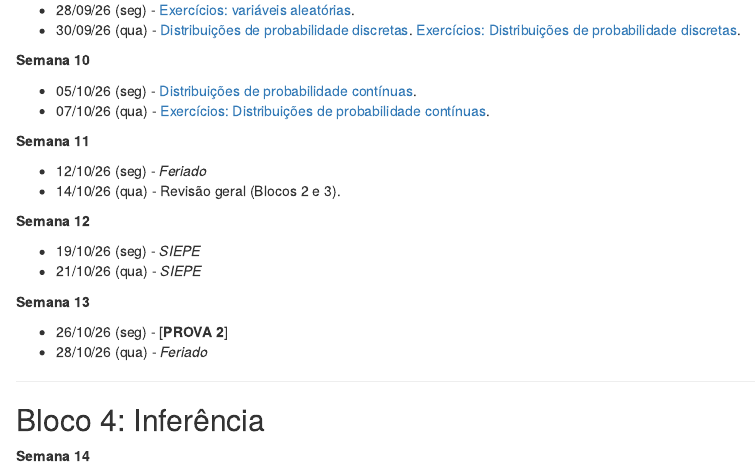
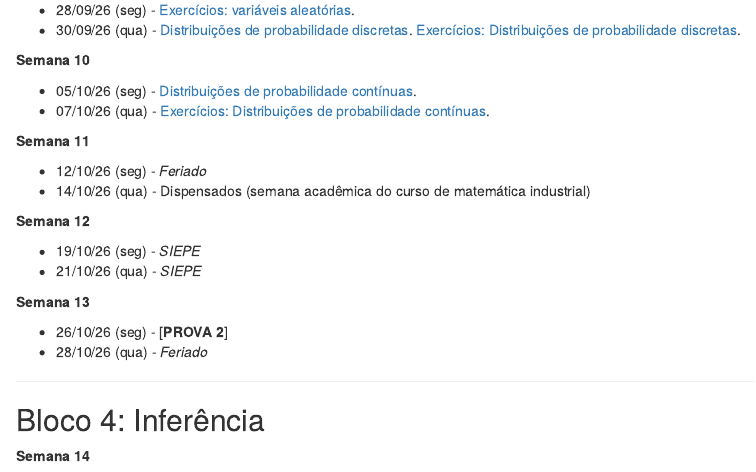
Before and after one commit to silviashimakura/CE009, an R Markdown document (aulas.Rmd): the page in a window 1100 px wide, from 1310 px down. The pictures show the output file aulas.html that the author committed with the source, opened offline; library style sheets and scripts come from the installed R packages.

Commit message:
Atualizando arquivo de aulas

```diff
--- a/aulas.Rmd
+++ b/aulas.Rmd
@@ -99,7 +99,7 @@ importância, conceitos, elementos e aplicações (Prof. Paulo Justiniano).](sli
 **Semana 11**
 
  - 12/10/26 (seg) - *Feriado*
- - 14/10/26 (qua) - Revisão geral (Blocos 2 e 3).
+ - 14/10/26 (qua) - Dispensados (semana acadêmica do curso de matemática industrial)
 
 **Semana 12**
 
```
Also changed, not shown: aulas.html.
